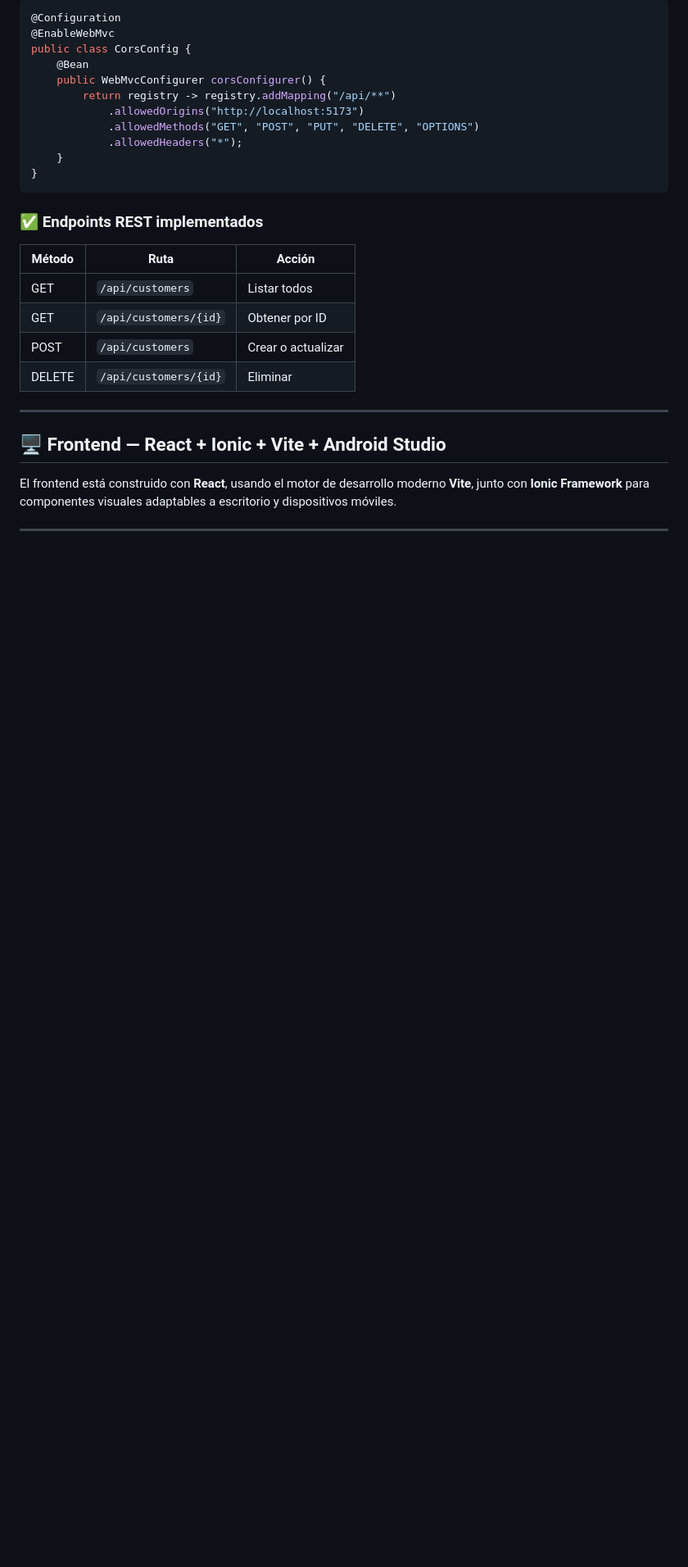
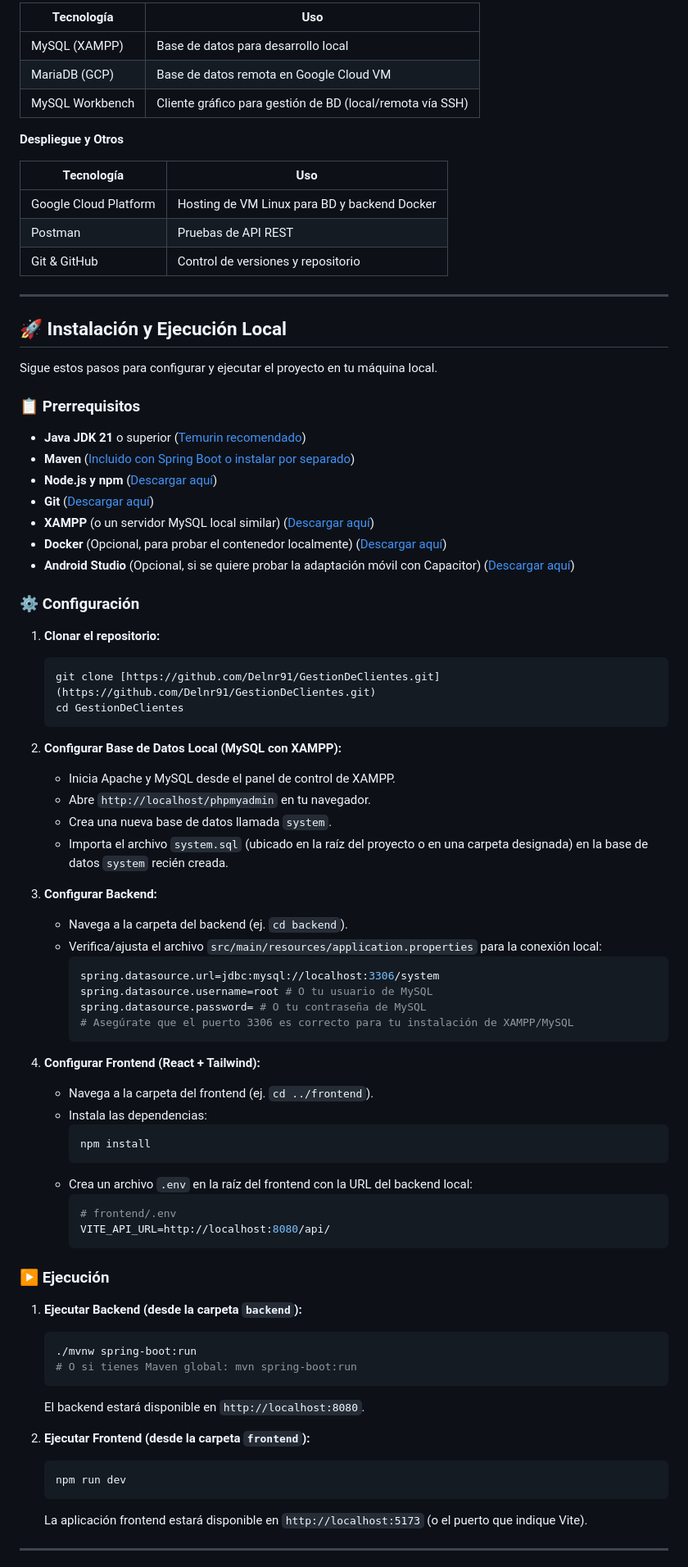
Before and after one commit to Delnr91/GestionDeClientes, a Markdown page: README.md, the part around the change printed below. Shown: that part at 82% size. Drawn GitHub-style; blank space fills up the shorter version.

````diff
--- a/README.md
+++ b/README.md
@@ -77,34 +55,84 @@ Para permitir que el frontend (en otro puerto/dominio) se comunique con la API,
 
-```bash
-@Configuration
-@EnableWebMvc
-public class CorsConfig {
-    @Bean
-    public WebMvcConfigurer corsConfigurer() {
-        return registry -> registry.addMapping("/api/**")
-            .allowedOrigins("http://localhost:5173")
-            .allowedMethods("GET", "POST", "PUT", "DELETE", "OPTIONS")
-            .allowedHeaders("*");
-    }
-}
-```
+| Tecnología      | Uso                                         |
+| --------------- | ------------------------------------------- |
+| MySQL (XAMPP)   | Base de datos para desarrollo local         |
+| MariaDB (GCP)   | Base de datos remota en Google Cloud VM     |
+| MySQL Workbench | Cliente gráfico para gestión de BD (local/remota vía SSH) |
 
+**Despliegue y Otros**
 
-### ✅ Endpoints REST implementados
-
-| Método  | Ruta                    | Acción             |
-|---------|-------------------------|--------------------|
-| GET     | `/api/customers`        | Listar todos       |
-| GET     | `/api/customers/{id}`   | Obtener por ID     |
-| POST    | `/api/customers`        | Crear o actualizar |
-| DELETE  | `/api/customers/{id}`   | Eliminar           |
-
+| Tecnología           | Uso                                          |
+| -------------------- | -------------------------------------------- |
+| Google Cloud Platform| Hosting de VM Linux para BD y backend Docker |
+| Postman              | Pruebas de API REST                          |
+| Git & GitHub         | Control de versiones y repositorio           |
 
 ---
 
-## 🖥️ Frontend — React + Ionic + Vite + Android Studio
+## 🚀 Instalación y Ejecución Local
 
-El frontend está construido con **React**, usando el motor de desarrollo moderno **Vite**, junto con **Ionic Framework** para componentes visuales adaptables a escritorio y dispositivos móviles.
+Sigue estos pasos para configurar y ejecutar el proyecto en tu máquina local.
+
+### 📋 Prerrequisitos
+
+* **Java JDK 21** o superior ([Temurin recomendado](https://adoptium.net/))
+* **Maven** ([Incluido con Spring Boot o instalar por separado](https://maven.apache.org/))
+* **Node.js y npm** ([Descargar aquí](https://nodejs.org/))
+* **Git** ([Descargar aquí](https://git-scm.com/))
+* **XAMPP** (o un servidor MySQL local similar) ([Descargar aquí](https://www.apachefriends.org/))
+* **Docker** (Opcional, para probar el contenedor localmente) ([Descargar aquí](https://www.docker.com/))
+* **Android Studio** (Opcional, si se quiere probar la adaptación móvil con Capacitor) ([Descargar aquí](https://developer.android.com/studio))
+
+### ⚙️ Configuración
+
+1.  **Clonar el repositorio:**
+    ```bash
+    git clone [https://github.com/Delnr91/GestionDeClientes.git](https://github.com/Delnr91/GestionDeClientes.git)
+    cd GestionDeClientes
+    ```
+
+2.  **Configurar Base de Datos Local (MySQL con XAMPP):**
+    * Inicia Apache y MySQL desde el panel de control de XAMPP.
+    * Abre `http://localhost/phpmyadmin` en tu navegador.
+    * Crea una nueva base de datos llamada `system`.
+    * Importa el archivo `system.sql` (ubicado en la raíz del proyecto o en una carpeta designada) en la base de datos `system` recién creada.
+
+3.  **Configurar Backend:**
+    * Navega a la carpeta del backend (ej. `cd backend`).
+    * Verifica/ajusta el archivo `src/main/resources/application.properties` para la conexión local:
+        ```properties
+        spring.datasource.url=jdbc:mysql://localhost:3306/system
+        spring.datasource.username=root # O tu usuario de MySQL
+        spring.datasource.password= # O tu contraseña de MySQL
+        # Asegúrate que el puerto 3306 es correcto para tu instalación de XAMPP/MySQL
+        ```
+
+4.  **Configurar Frontend (React + Tailwind):**
+    * Navega a la carpeta del frontend (ej. `cd ../frontend`).
+    * Instala las dependencias:
+        ```bash
+        npm install
+        ```
+    * Crea un archivo `.env` en la raíz del frontend con la URL del backend local:
+        ```env
+        # frontend/.env
+        VITE_API_URL=http://localhost:8080/api/
+        ```
+
+### ▶️ Ejecución
+
+1.  **Ejecutar Backend (desde la carpeta `backend`):**
+    ```bash
+    ./mvnw spring-boot:run
+    # O si tienes Maven global: mvn spring-boot:run
+    ```
+    El backend estará disponible en `http://localhost:8080`.
+
+2.  **Ejecutar Frontend (desde la carpeta `frontend`):**
+    ```bash
+    npm run dev
+    ```
+    La aplicación frontend estará disponible en `http://localhost:5173` (o el puerto que indique Vite).
 
 ---
 
````
Also changed, not shown: other parts of README.md (+188 -275 lines).
